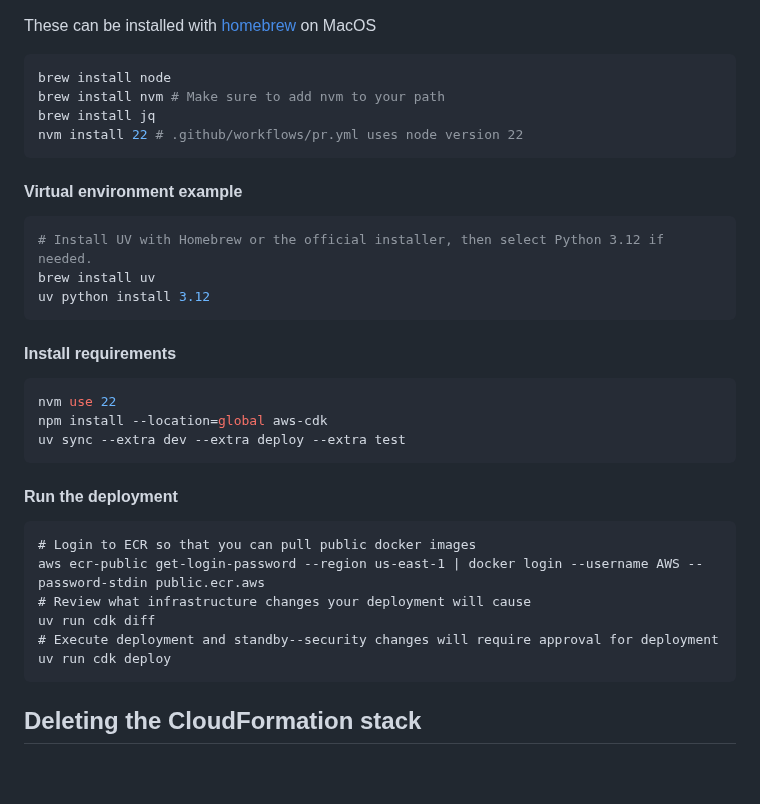
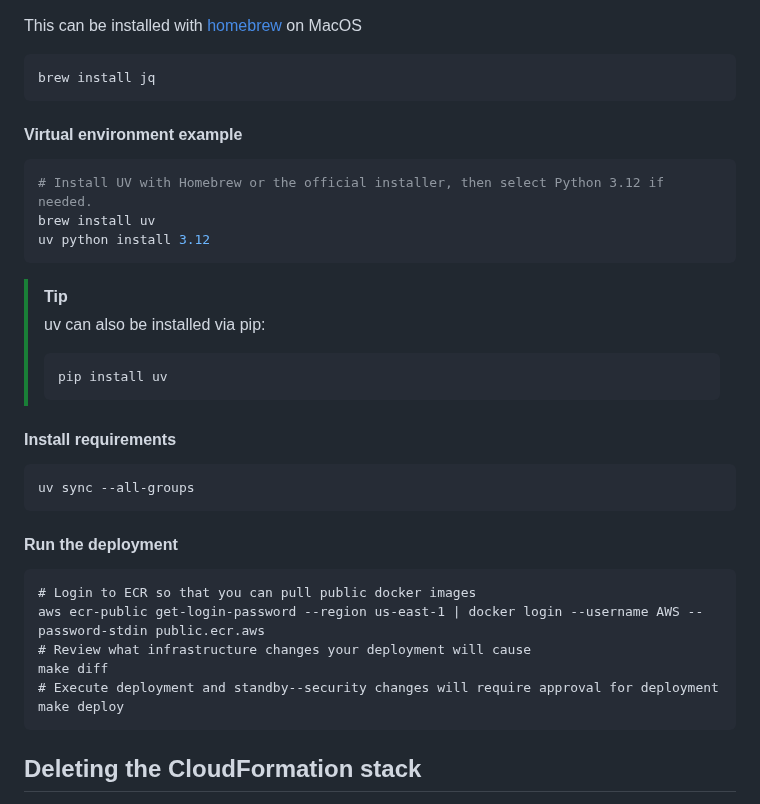
Before and after one commit to NASA-IMPACT/veda-backend, a Markdown page: README.md, the part around one of its changes. Rendered like a GitHub page; blank space fills up the shorter version.

Commit message:
docs: remove node, update uv and make commands

````diff
--- a/README.md
+++ b/README.md
@@ -76,12 +75,9 @@ The constructs and applications in this project are configured using pydantic. T
 - [jq](https://jqlang.github.io/jq/) (used for exporting environment variable secrets to `.env` in [scripts/sync-env-local.sh](/scripts/sync-env-local.sh))
 
-These can be installed with [homebrew](https://brew.sh/) on MacOS
+This can be installed with [homebrew](https://brew.sh/) on MacOS
 
 ```bash
-brew install node
-brew install nvm # Make sure to add nvm to your path
 brew install jq
-nvm install 22 # .github/workflows/pr.yml uses node version 22
 ```
 
 #### Virtual environment example
@@ -92,12 +88,16 @@ brew install uv
 uv python install 3.12
 ```
 
+> [!TIP]
+> uv can also be installed via pip:
+> ```sh
+> pip install uv
+> ```
+
 #### Install requirements
 
 ```bash
-nvm use 22
-npm install --location=global aws-cdk
-uv sync --extra dev --extra deploy --extra test
+uv sync --all-groups
 ```
 
 #### Run the deployment
@@ -106,9 +106,9 @@ uv sync --extra dev --extra deploy --extra test
 # Login to ECR so that you can pull public docker images
 aws ecr-public get-login-password --region us-east-1 | docker login --username AWS --password-stdin public.ecr.aws
 # Review what infrastructure changes your deployment will cause
-uv run cdk diff
+make diff
 # Execute deployment and standby--security changes will require approval for deployment
-uv run cdk deploy
+make deploy
 ```
 
 ## Deleting the CloudFormation stack
````
Also changed, not shown: other parts of README.md (+4 -4 lines).
